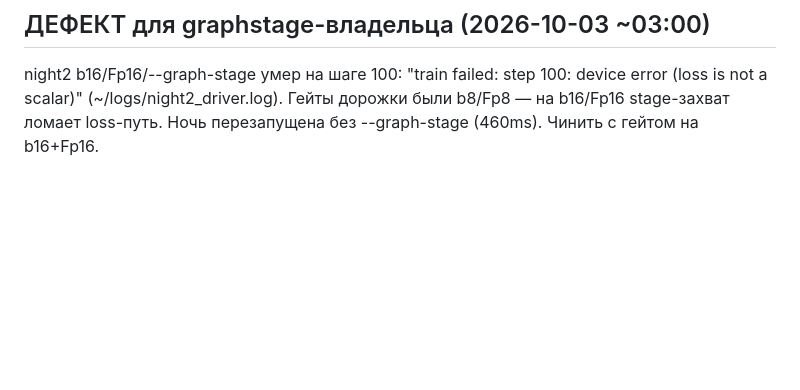
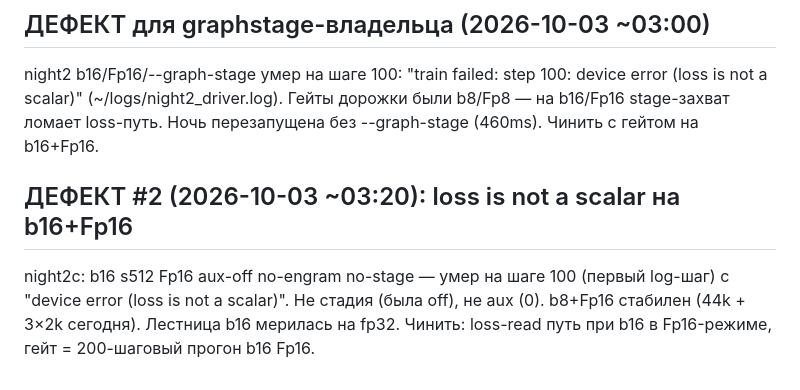
Before and after one commit to sehaxe/dormouse, a Markdown page: .bulba/goal.md, the part around the change. Drawn GitHub-style; blank space fills up the shorter version.

Commit message:
chore(bulba): defect #2 - loss-not-scalar on b16xFp16 (stage off, aux off); night on fp32

```diff
--- a/.bulba/goal.md
+++ b/.bulba/goal.md
@@ -467,3 +467,5 @@ burn-spectral) + решения владельца по arm 5 и read_scale.
 Ночная программа: (1) посадить maxopt2 + dispatch-guard (bwd-приз, пол-форвард) по их отчётам; (2) msa стадии 1–3 (r=4 блоки, MQA 4q/1k — НЕ забыть: «msa 1:4»); (3) byteflow ПОДТВЕРЖДЕНИЕ 2k×3 сида на МАТЧНЫХ параметрах (byteflow_9m vs контроль 9.2M) — гейт канона; (4) ночная большая тренировка на реальном корпусе с лучшим стеком на момент старта (Fp16, граф-стадия, retract batched) — Chinchilla-прогресс, BEST-чекпойнты, resume; (5) STATUS: DONE + полный отчёт к пробуждению.
 ## ДЕФЕКТ для graphstage-владельца (2026-10-03 ~03:00)
 night2 b16/Fp16/--graph-stage умер на шаге 100: "train failed: step 100: device error (loss is not a scalar)" (~/logs/night2_driver.log). Гейты дорожки были b8/Fp8 — на b16/Fp16 stage-захват ломает loss-путь. Ночь перезапущена без --graph-stage (460ms). Чинить с гейтом на b16+Fp16.
+## ДЕФЕКТ #2 (2026-10-03 ~03:20): loss is not a scalar на b16+Fp16
+night2c: b16 s512 Fp16 aux-off no-engram no-stage — умер на шаге 100 (первый log-шаг) c "device error (loss is not a scalar)". Не стадия (была off), не aux (0). b8+Fp16 стабилен (44k + 3×2k сегодня). Лестница b16 мерилась на fp32. Чинить: loss-read путь при b16 в Fp16-режиме, гейт = 200-шаговый прогон b16 Fp16.
```
